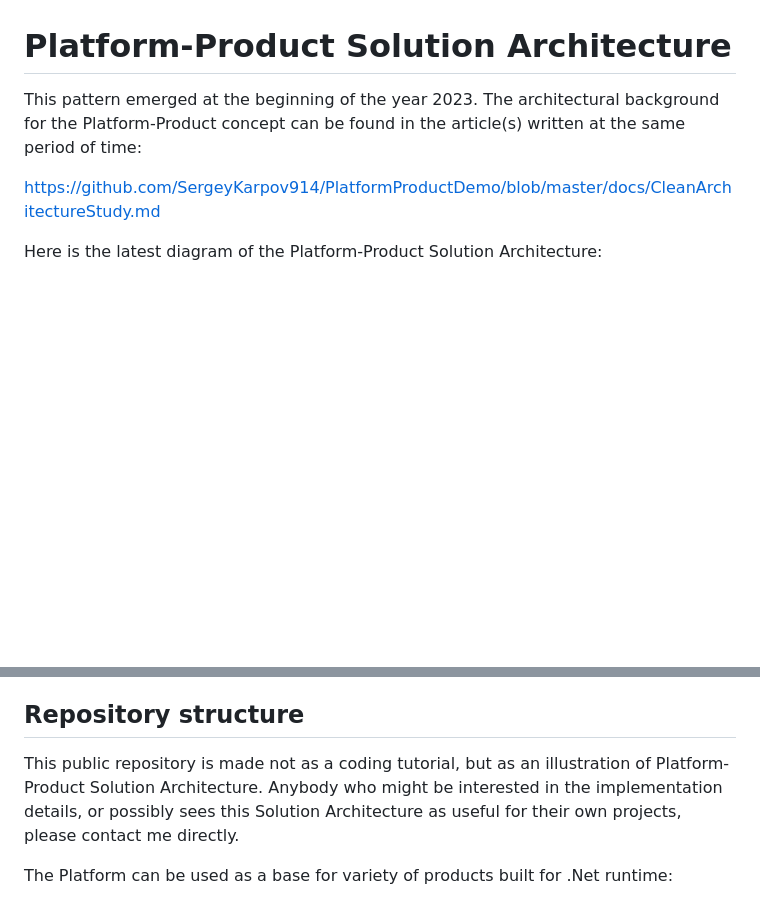
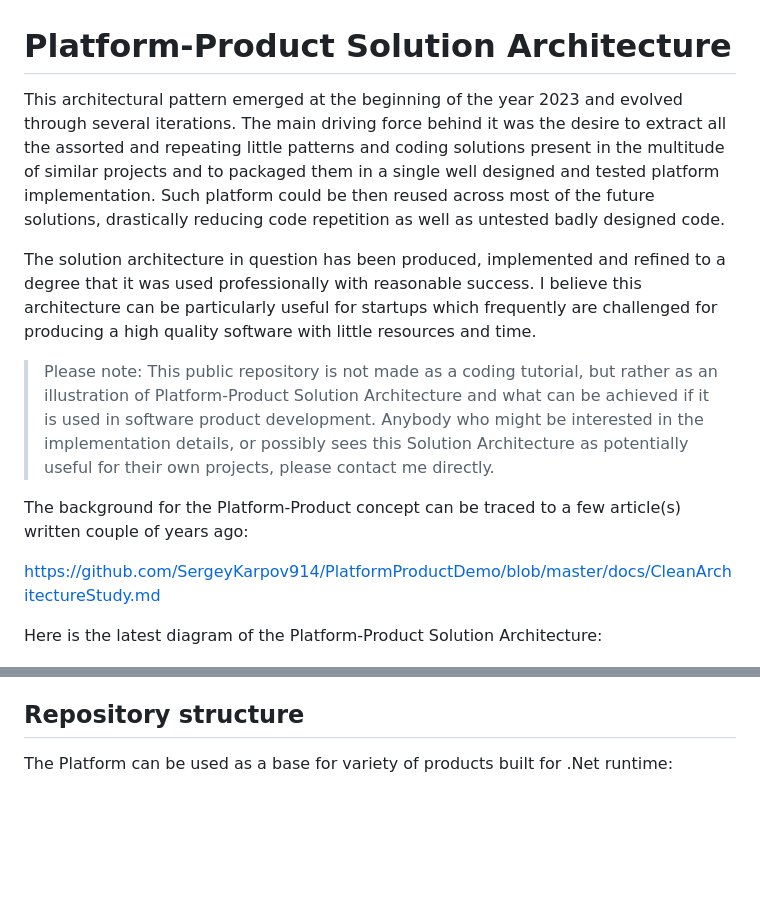
Before and after one commit to SergeyKarpov914/PlatformProductDemo, a Markdown page: README.md, 2 parts joined by grey strips. GitHub-like rendering; blank space fills up the shorter version.

Commit message:
add to the readme

```diff
--- a/README.md
+++ b/README.md
@@ -1,9 +1,17 @@
 # Platform-Product Solution Architecture
 
-This pattern emerged at the beginning of the year 2023. The architectural background for the Platform-Product concept can be found in the article(s) written at the same period of time:
+This architectural pattern emerged at the beginning of the year 2023 and evolved through several iterations. The main driving force behind it was the desire to extract all the assorted and repeating little patterns and coding solutions present in the multitude of similar projects and to packaged them in a single well designed and tested platform implementation. Such platform could be then reused across most of the future solutions, drastically reducing code repetition as well as untested badly designed code.
+
+The solution architecture in question has been produced, implemented and refined to a degree that it was used professionally with reasonable success.  I believe this architecture can be particularly useful for startups which frequently are challenged for producing a high quality software with little resources and time.
+
+> Please note: This public repository is not made as a coding tutorial, but rather as an illustration of Platform-Product Solution Architecture and what can be achieved if it is used in software product development. Anybody who might be interested in the implementation details, or possibly sees this Solution Architecture as potentially useful for their own projects, please contact me directly.
+
+The background for the Platform-Product concept can be traced to a few article(s) written couple of years ago:
 
 https://github.com/SergeyKarpov914/PlatformProductDemo/blob/master/docs/CleanArchitectureStudy.md
 
 Here is the latest diagram of the  Platform-Product Solution Architecture:
 
+
+
 ![(c)Clio Research In.](docs/assets/images/Platform-Product.drawio.png)
@@ -33,8 +43,6 @@ Platform can be extended to accommodate connectivity to virtually limitless vari
 The Product Domain has features which can be attributed both to Platform and Product. I tend to think of Domain related more to Platform because there can be multiple Products built on the same Domain modules. Product Domain code change cadence is usually less intense than that of an Application.
 
 ## Repository structure
-
-This public repository is made not as a coding tutorial, but as an illustration of Platform-Product Solution Architecture. Anybody who might be interested in the implementation details, or possibly sees this  Solution Architecture as useful for their own projects, please contact me directly.
 
 The Platform can be used as a base for variety of products built for .Net runtime:
 
```
Also changed, not shown: other parts of README.md (+2 -0 lines).
